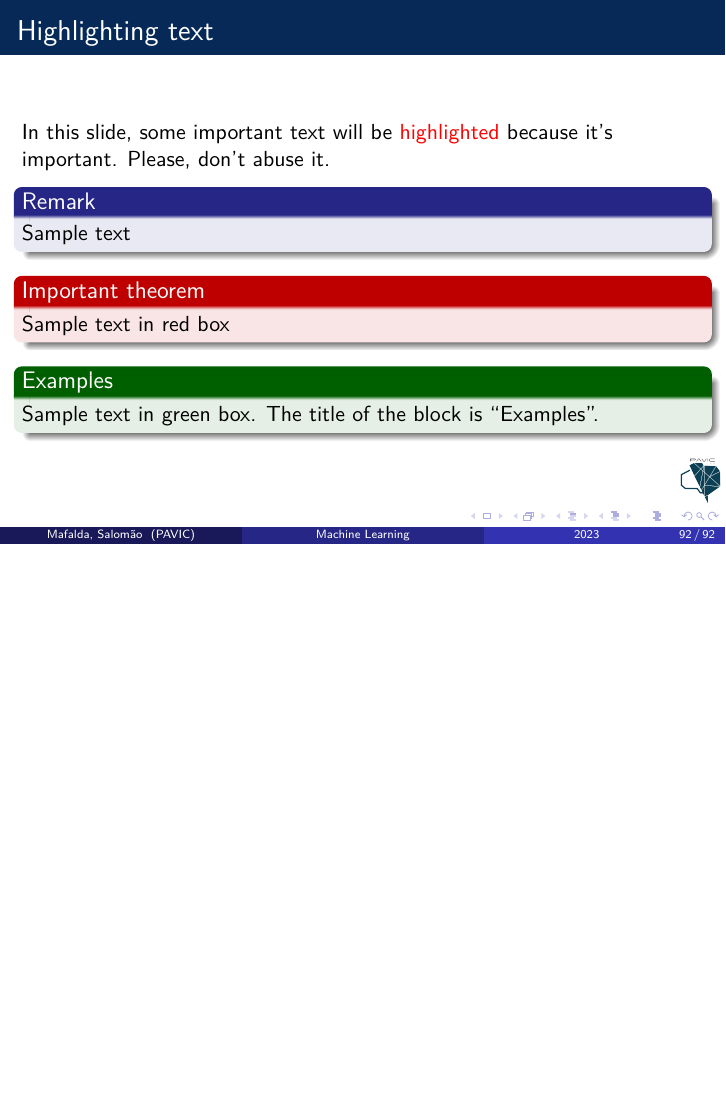
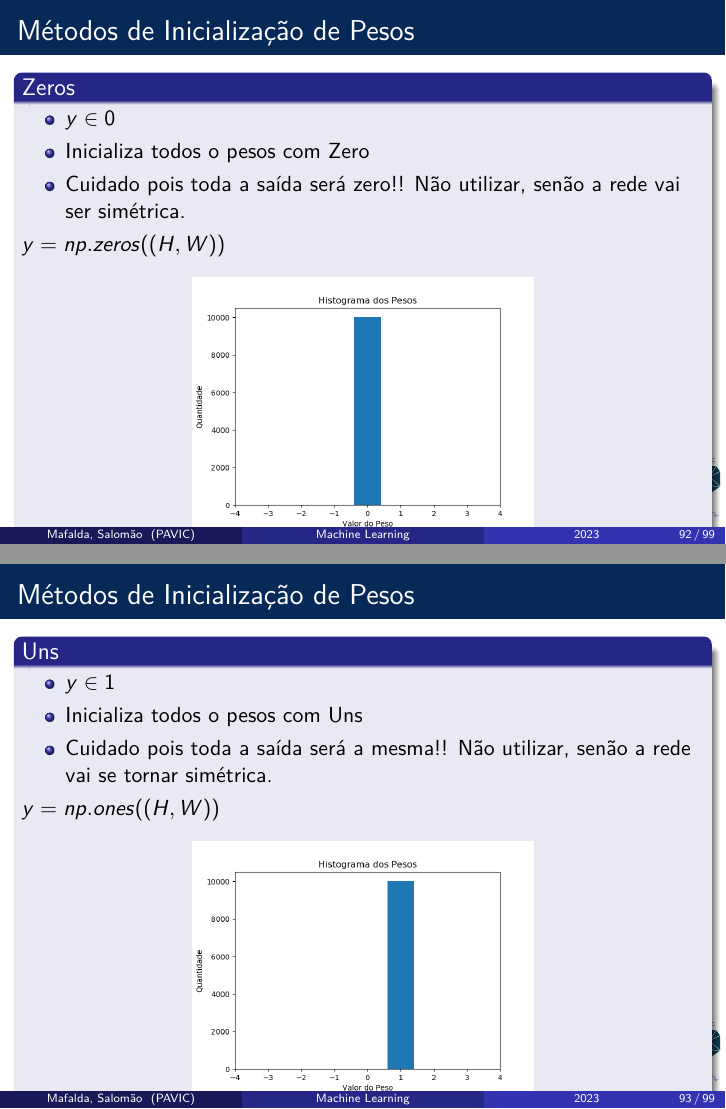
Before and after one commit to mafaldasalomao/pavic_treinamento_ml, LaTeX slides (Machine_Learning/main.tex): page 92 of 92 before the commit and pages 92 and 93 of 99 after it, the two joined at a grey line, the shorter picture padded with empty space. Compiled offline with pdfLaTeX.

Commit message:
update slides

```diff
--- a/Machine_Learning/main.tex
+++ b/Machine_Learning/main.tex
@@ -1542,4 +1542,54 @@ Atualização dos pesos:
 	\end{block}
 \end{frame}
 %==========================================================================================
-
+\begin{frame}
+	\frametitle{Métodos de Inicialização de Pesos}
+	\begin{block}{Zeros}
+		\begin{itemize}
+			\item $y \in 0$
+			\item Inicializa todos o pesos com Zero
+			\item Cuidado pois toda a saída será zero!! Não utilizar, senão a rede vai ser simétrica.
+		\end{itemize}
+			$y = np.zeros((H, W))$
+		\begin{figure}
+			\centering
+			\includegraphics[width=0.5\linewidth]{figures/pesos_zeros}
+		\end{figure}
+	\end{block}
+\end{frame}
+%==========================================================================================
+\begin{frame}
+	\frametitle{Métodos de Inicialização de Pesos}
+	\begin{block}{Uns}
+		\begin{itemize}
+			\item $y \in 1$
+			\item Inicializa todos o pesos com Uns
+			\item Cuidado pois toda a saída será a mesma!! Não utilizar, senão a rede vai se tornar simétrica.
+		\end{itemize}
+		$	y = np.ones((H, W))$
+		\begin{figure}
+			\centering
+			\includegraphics[width=0.5\linewidth]{figures/pesos_ones.png}
+		\end{figure}
+	\end{block}
+\end{frame}
+%==========================================================================================
+\begin{frame}
+	\frametitle{Métodos de Inicialização de Pesos}
+	\begin{block}{Distribuição Uniforme Aleatória}
+		\begin{itemize}
+			\item $y \in [0, 1]$
+			\item Inicializa todos o pesos com uma Distribuição Uniforme Aleatória
+			\item Quebra a simetria
+		\end{itemize}
+			$	y = np.random.rand(H, W)$
+		\begin{figure}
+			\centering
+			\includegraphics[width=0.5\linewidth]{figures/pesos_uniform.png}
+		\end{figure}
+	\end{block}
+\end{frame}
+%==========================================================================================
+
+\begin{frame}
+	\frametitle{Métodos de Inicialização de Pesos}
@@ -1545,0 +1611 @@ Atualização dos pesos:
+	\frametitle{Métodos de Inicialização de Pesos}
@@ -1545,0 +1641 @@ Atualização dos pesos:
+	\frametitle{Métodos de Inicialização de Pesos}
@@ -1545,0 +1671 @@ Atualização dos pesos:
+	\frametitle{Métodos de Inicialização de Pesos}
```
Also changed, not shown: Machine_Learning/figures/weights_init.png (added), Machine_Learning/main.tex (81 more changed lines), 5 other files.
